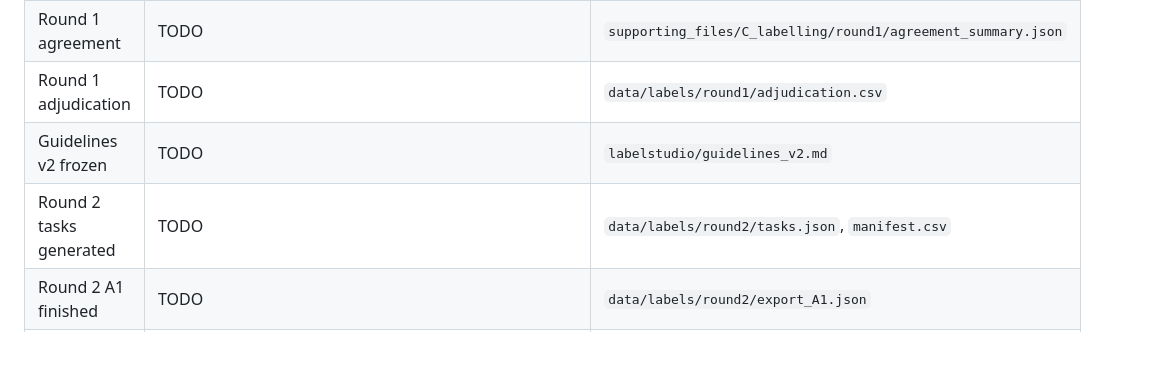
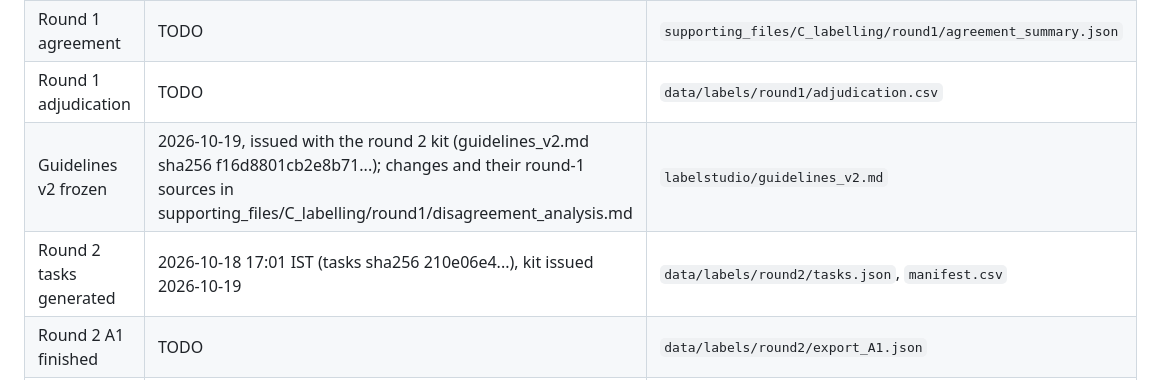
Before and after one commit to myankb08/IITGn-Academic-Advisor, a Markdown page: LABELLING_PROTOCOL.md, the part around the change. Rendered like a GitHub page; blank space fills up the shorter version.

Commit message:
Round 2 kit issued; guidelines v2 frozen

```diff
--- a/LABELLING_PROTOCOL.md
+++ b/LABELLING_PROTOCOL.md
@@ -69,8 +69,8 @@ exports of a round were saved. Each annotator used a separate Label Studio proje
 | Round 1 A2 finished | TODO | `data/labels/round1/export_A2.json` |
 | Round 1 agreement | TODO | `supporting_files/C_labelling/round1/agreement_summary.json` |
 | Round 1 adjudication | TODO | `data/labels/round1/adjudication.csv` |
-| Guidelines v2 frozen | TODO | `labelstudio/guidelines_v2.md` |
-| Round 2 tasks generated | TODO | `data/labels/round2/tasks.json`, `manifest.csv` |
+| Guidelines v2 frozen | 2026-10-19, issued with the round 2 kit (guidelines_v2.md sha256 f16d8801cb2e8b71...); changes and their round-1 sources in supporting_files/C_labelling/round1/disagreement_analysis.md | `labelstudio/guidelines_v2.md` |
+| Round 2 tasks generated | 2026-10-18 17:01 IST (tasks sha256 210e06e4...), kit issued 2026-10-19 | `data/labels/round2/tasks.json`, `manifest.csv` |
 | Round 2 A1 finished | TODO | `data/labels/round2/export_A1.json` |
 | Round 2 A2 finished | TODO | `data/labels/round2/export_A2.json` |
 | Round 2 agreement | TODO | `supporting_files/C_labelling/round2/agreement_summary.json` |
```
